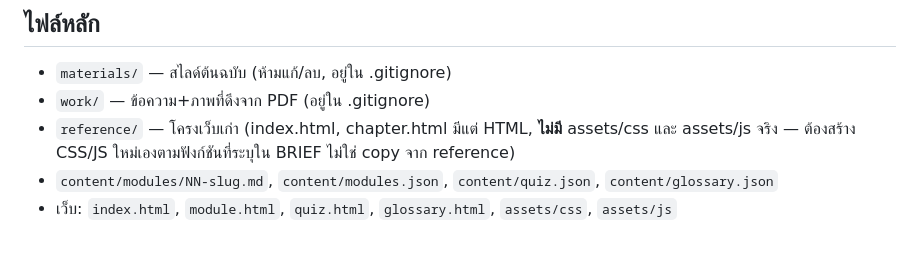
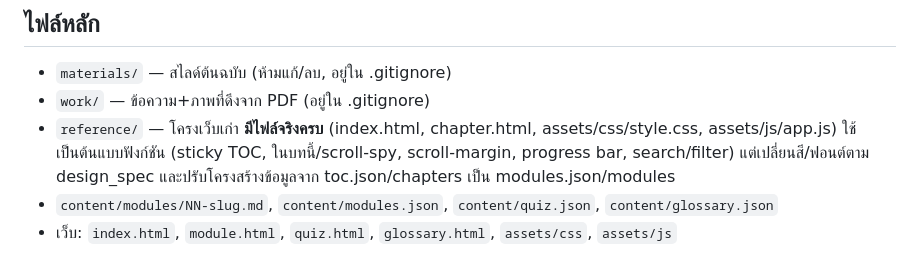
Before and after one commit to AZEAISTZ/digital-regulation, a Markdown page: CLAUDE.md, the part around the change. GitHub-like rendering.

```diff
--- a/CLAUDE.md
+++ b/CLAUDE.md
@@ -21,7 +21,7 @@
 ## ไฟล์หลัก
 - `materials/` — สไลด์ต้นฉบับ (ห้ามแก้/ลบ, อยู่ใน .gitignore)
 - `work/` — ข้อความ+ภาพที่ดึงจาก PDF (อยู่ใน .gitignore)
-- `reference/` — โครงเว็บเก่า (index.html, chapter.html มีแต่ HTML, **ไม่มี** assets/css และ assets/js จริง — ต้องสร้าง CSS/JS ใหม่เองตามฟังก์ชันที่ระบุใน BRIEF ไม่ใช่ copy จาก reference)
+- `reference/` — โครงเว็บเก่า **มีไฟล์จริงครบ** (index.html, chapter.html, assets/css/style.css, assets/js/app.js) ใช้เป็นต้นแบบฟังก์ชัน (sticky TOC, ในบทนี้/scroll-spy, scroll-margin, progress bar, search/filter) แต่เปลี่ยนสี/ฟอนต์ตาม design_spec และปรับโครงสร้างข้อมูลจาก toc.json/chapters เป็น modules.json/modules
 - `content/modules/NN-slug.md`, `content/modules.json`, `content/quiz.json`, `content/glossary.json`
 - เว็บ: `index.html`, `module.html`, `quiz.html`, `glossary.html`, `assets/css`, `assets/js`
 
```
Also changed, not shown: OUTLINE.md (added, +65 -0 lines).
